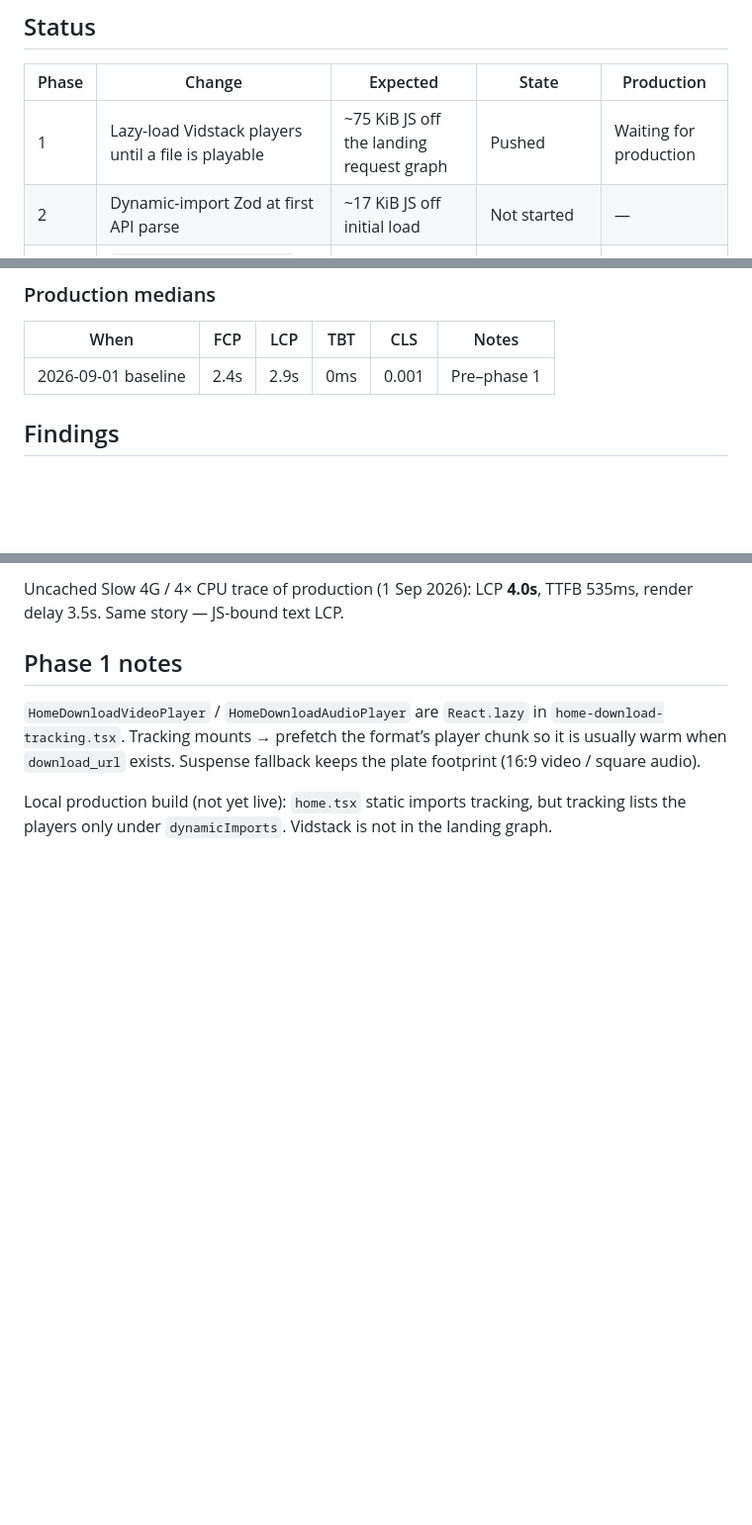
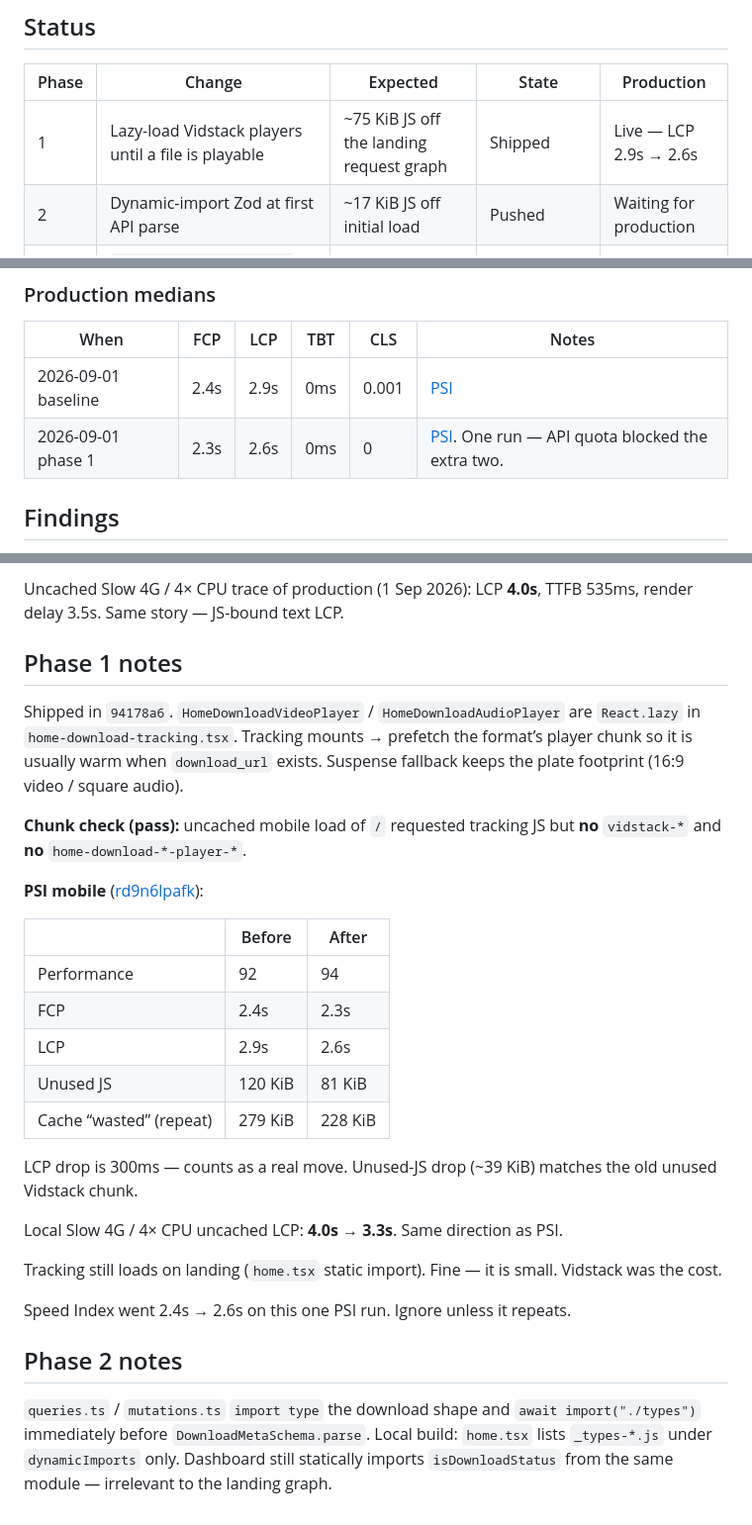
Before and after one commit to srph/yeet, a Markdown page: PERF.md, 3 parts joined by grey strips. Shown at 99% size. Drawn GitHub-style; blank space fills up the shorter version.

Commit message:
Record phase 1 PageSpeed results after shipping the lazy player.

```diff
--- a/PERF.md
+++ b/PERF.md
@@ -9,8 +9,8 @@ Lab-only for now — no CrUX field data on this origin.
 
 | Phase | Change | Expected | State | Production |
 | ----- | ------ | -------- | ----- | ---------- |
-| 1 | Lazy-load Vidstack players until a file is playable | ~75 KiB JS off the landing request graph | Pushed | Waiting for production |
-| 2 | Dynamic-import Zod at first API parse | ~17 KiB JS off initial load | Not started | — |
+| 1 | Lazy-load Vidstack players until a file is playable | ~75 KiB JS off the landing request graph | Shipped | Live — LCP 2.9s → 2.6s |
+| 2 | Dynamic-import Zod at first API parse | ~17 KiB JS off initial load | Pushed | Waiting for production |
 | 3 | `Cache-Control: public, max-age=31536000, immutable` on `/build/assets/*` | Repeat-visit savings (~279 KiB per PSI) | Not started | — |
 | 4a | Intrinsic `width`/`height` on `/logo.svg` | Clears image-dimension diagnostic | Not started | — |
 | 4b | Move Vidstack CSS out of global `app.css` | Smaller CSS on landing | After phase 1 is measured | — |
@@ -59,7 +59,8 @@ almost all LCP time is **render delay** waiting on JS.
 
 | When | FCP | LCP | TBT | CLS | Notes |
 | ---- | --- | --- | --- | --- | ----- |
-| 2026-09-01 baseline | 2.4s | 2.9s | 0ms | 0.001 | Pre–phase 1 |
+| 2026-09-01 baseline | 2.4s | 2.9s | 0ms | 0.001 | [PSI](https://pagespeed.web.dev/analysis/https-yeet-kierb-com/h40lhbtmt6?form_factor=mobile) |
+| 2026-09-01 phase 1 | 2.3s | 2.6s | 0ms | 0 | [PSI](https://pagespeed.web.dev/analysis/https-yeet-kierb-com/rd9n6lpafk?form_factor=mobile). One run — API quota blocked the extra two. |
 
 ## Findings
 
@@ -89,11 +90,38 @@ TTFB 535ms, render delay 3.5s. Same story — JS-bound text LCP.
 
 ## Phase 1 notes
 
-`HomeDownloadVideoPlayer` / `HomeDownloadAudioPlayer` are `React.lazy` in
-`home-download-tracking.tsx`. Tracking mounts → prefetch the format’s player
-chunk so it is usually warm when `download_url` exists. Suspense fallback
-keeps the plate footprint (16:9 video / square audio).
+Shipped in `94178a6`. `HomeDownloadVideoPlayer` / `HomeDownloadAudioPlayer`
+are `React.lazy` in `home-download-tracking.tsx`. Tracking mounts → prefetch
+the format’s player chunk so it is usually warm when `download_url` exists.
+Suspense fallback keeps the plate footprint (16:9 video / square audio).
 
-Local production build (not yet live): `home.tsx` static imports tracking, but
-tracking lists the players only under `dynamicImports`. Vidstack is not in
-the landing graph.
+**Chunk check (pass):** uncached mobile load of `/` requested tracking JS but
+**no** `vidstack-*` and **no** `home-download-*-player-*`.
+
+**PSI mobile** ([rd9n6lpafk](https://pagespeed.web.dev/analysis/https-yeet-kierb-com/rd9n6lpafk?form_factor=mobile)):
+
+| | Before | After |
+| --- | --- | --- |
+| Performance | 92 | 94 |
+| FCP | 2.4s | 2.3s |
+| LCP | 2.9s | 2.6s |
+| Unused JS | 120 KiB | 81 KiB |
+| Cache “wasted” (repeat) | 279 KiB | 228 KiB |
+
+LCP drop is 300ms — counts as a real move. Unused-JS drop (~39 KiB) matches
+the old unused Vidstack chunk.
+
+Local Slow 4G / 4× CPU uncached LCP: **4.0s → 3.3s**. Same direction as PSI.
+
+Tracking still loads on landing (`home.tsx` static import). Fine — it is
+small. Vidstack was the cost.
+
+Speed Index went 2.4s → 2.6s on this one PSI run. Ignore unless it repeats.
+
+## Phase 2 notes
+
+`queries.ts` / `mutations.ts` `import type` the download shape and
+`await import("./types")` immediately before `DownloadMetaSchema.parse`.
+Local build: `home.tsx` lists `_types-*.js` under `dynamicImports` only.
+Dashboard still statically imports `isDownloadStatus` from the same module —
+irrelevant to the landing graph.
```
Also changed, not shown: other parts of PERF.md (+1 -1 lines).
